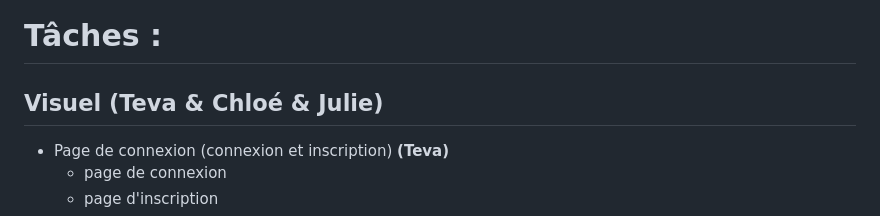
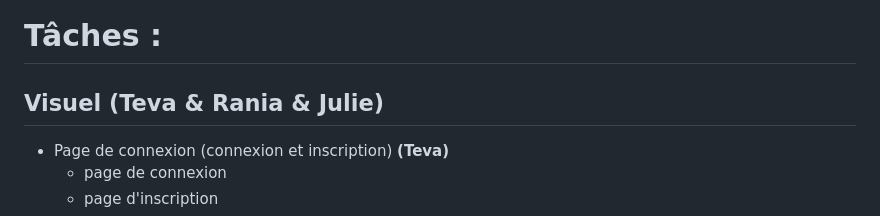
Before and after one commit to jtrognon/L1_Projet_Jeux_Web, a Markdown page: README.md, the part around the change. Rendered like a GitHub page.

```diff
--- a/README.md
+++ b/README.md
@@ -28,7 +28,7 @@ Le contenu principal de la page sera l’hsitoire en elle-même, avec les choix
 
 # Tâches :
 
-## Visuel (Teva & Chloé & Julie)
+## Visuel (Teva & Rania & Julie)
 - Page de connexion (connexion et inscription) **(Teva)**
     - page de connexion
     - page d'inscription
```
